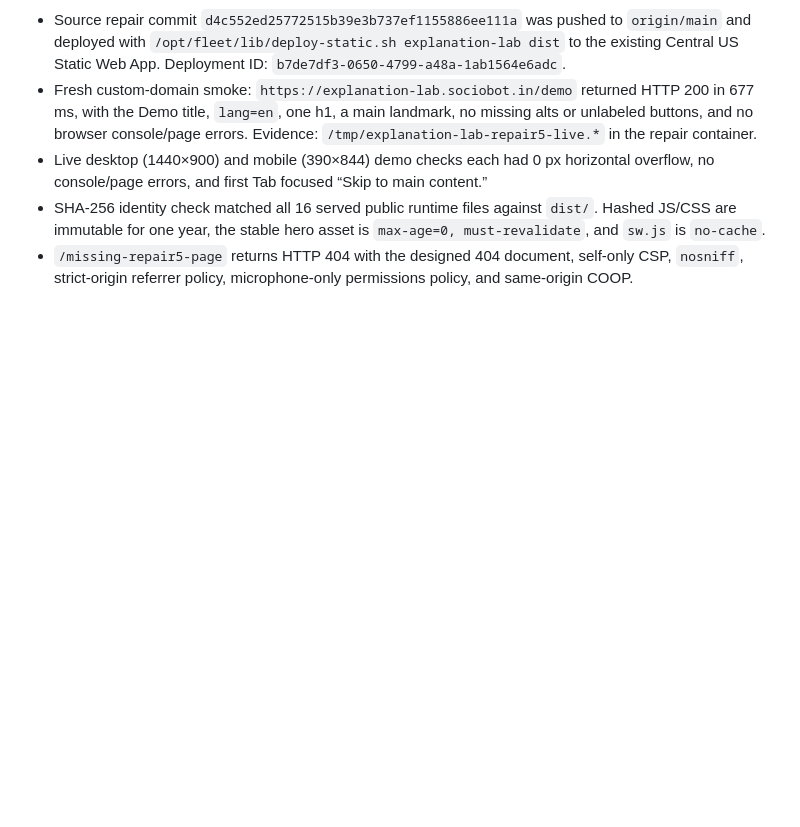
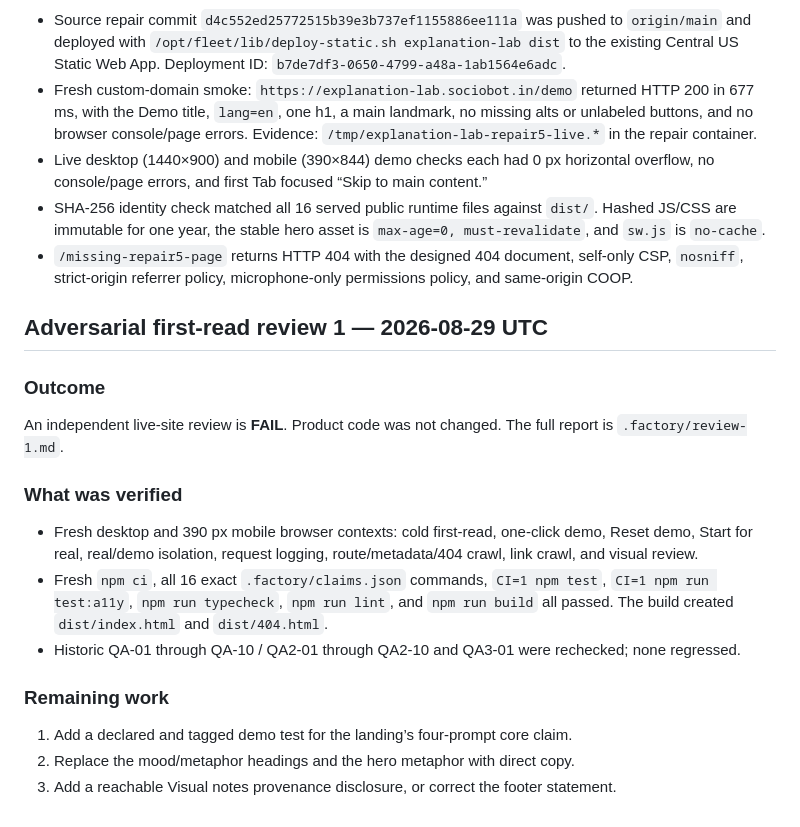
Before and after one commit to B-Divyesh/sf-explanation-lab, a Markdown page: .factory/handoff.md, the part around the change. Drawn GitHub-style; blank space fills up the shorter version.

Commit message:
docs: add adversarial first-read review

```diff
--- a/.factory/handoff.md
+++ b/.factory/handoff.md
@@ -117,3 +117,21 @@ npm run build
 - Live desktop (1440×900) and mobile (390×844) demo checks each had 0 px horizontal overflow, no console/page errors, and first Tab focused “Skip to main content.”
 - SHA-256 identity check matched all 16 served public runtime files against `dist/`. Hashed JS/CSS are immutable for one year, the stable hero asset is `max-age=0, must-revalidate`, and `sw.js` is `no-cache`.
 - `/missing-repair5-page` returns HTTP 404 with the designed 404 document, self-only CSP, `nosniff`, strict-origin referrer policy, microphone-only permissions policy, and same-origin COOP.
+
+## Adversarial first-read review 1 — 2026-08-29 UTC
+
+### Outcome
+
+An independent live-site review is **FAIL**. Product code was not changed. The full report is `.factory/review-1.md`.
+
+### What was verified
+
+- Fresh desktop and 390 px mobile browser contexts: cold first-read, one-click demo, Reset demo, Start for real, real/demo isolation, request logging, route/metadata/404 crawl, link crawl, and visual review.
+- Fresh `npm ci`, all 16 exact `.factory/claims.json` commands, `CI=1 npm test`, `CI=1 npm run test:a11y`, `npm run typecheck`, `npm run lint`, and `npm run build` all passed. The build created `dist/index.html` and `dist/404.html`.
+- Historic QA-01 through QA-10 / QA2-01 through QA2-10 and QA3-01 were rechecked; none regressed.
+
+### Remaining work
+
+1. Add a declared and tagged demo test for the landing’s four-prompt core claim.
+2. Replace the mood/metaphor headings and the hero metaphor with direct copy.
+3. Add a reachable Visual notes provenance disclosure, or correct the footer statement.
```
Also changed, not shown: .factory/review-1.md (added, +209 -0 lines).
